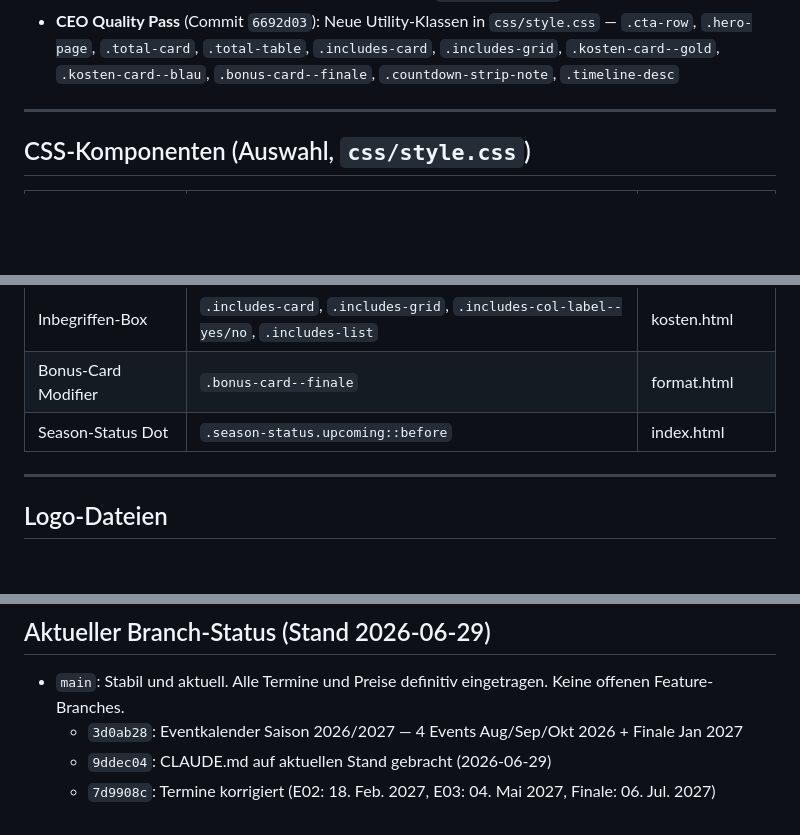
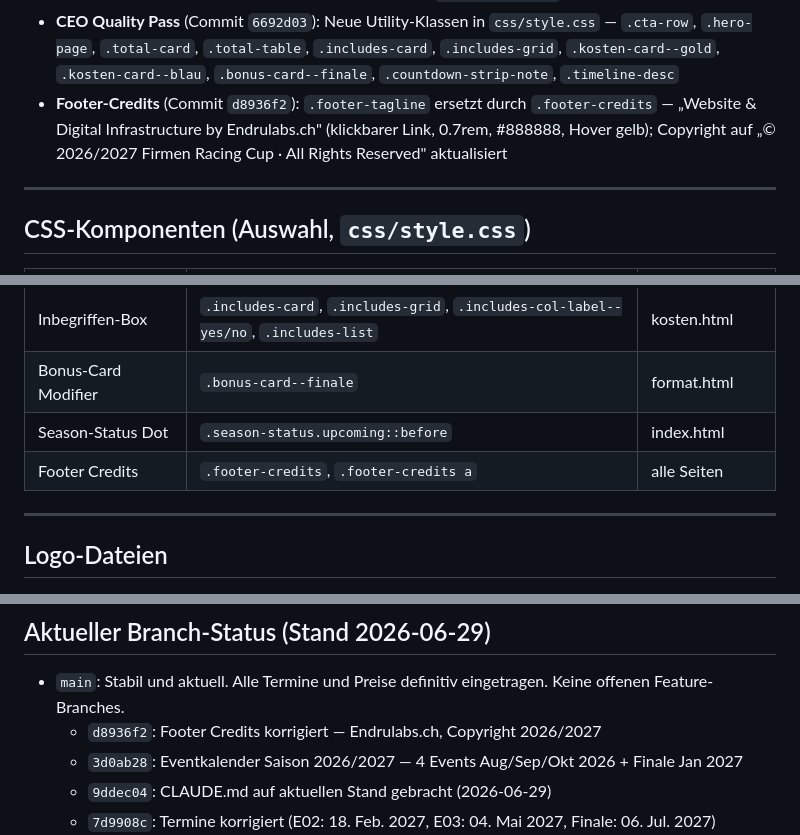
Before and after one commit to EndruOFC/racing-event-pre-info, a Markdown page: CLAUDE.md, 3 parts joined by grey strips. GitHub-like rendering; blank space fills up the shorter version.

Commit message:
Docs: CLAUDE.md — Footer-Änderungen dokumentiert
Co-Authored-By: Claude Sonnet 4.6 <noreply@anthropic.com>

```diff
--- a/CLAUDE.md
+++ b/CLAUDE.md
@@ -181,6 +181,9 @@ Rangliste:  https://endruofc.github.io/firmen-racing-cup-2026/standings.html
 - **CEO Quality Pass** (Commit `6692d03`): Neue Utility-Klassen in `css/style.css` —
   `.cta-row`, `.hero-page`, `.total-card`, `.total-table`, `.includes-card`, `.includes-grid`,
   `.kosten-card--gold`, `.kosten-card--blau`, `.bonus-card--finale`, `.countdown-strip-note`, `.timeline-desc`
+- **Footer-Credits** (Commit `d8936f2`): `.footer-tagline` ersetzt durch `.footer-credits` —
+  „Website & Digital Infrastructure by Endrulabs.ch" (klickbarer Link, 0.7rem, #888888, Hover gelb);
+  Copyright auf „© 2026/2027 Firmen Racing Cup · All Rights Reserved" aktualisiert
 
 ---
 
@@ -197,6 +200,7 @@ Rangliste:  https://endruofc.github.io/firmen-racing-cup-2026/standings.html
 | Inbegriffen-Box | `.includes-card`, `.includes-grid`, `.includes-col-label--yes/no`, `.includes-list` | kosten.html |
 | Bonus-Card Modifier | `.bonus-card--finale` | format.html |
 | Season-Status Dot | `.season-status.upcoming::before` | index.html |
+| Footer Credits | `.footer-credits`, `.footer-credits a` | alle Seiten |
 
 ---
 
@@ -264,6 +268,7 @@ Rangliste:  https://endruofc.github.io/firmen-racing-cup-2026/standings.html
 ## Aktueller Branch-Status (Stand 2026-06-29)
 
 - `main`: Stabil und aktuell. Alle Termine und Preise definitiv eingetragen. Keine offenen Feature-Branches.
+    - `d8936f2`: Footer Credits korrigiert — Endrulabs.ch, Copyright 2026/2027
   - `3d0ab28`: Eventkalender Saison 2026/2027 — 4 Events Aug/Sep/Okt 2026 + Finale Jan 2027
   - `9ddec04`: CLAUDE.md auf aktuellen Stand gebracht (2026-06-29)
   - `7d9908c`: Termine korrigiert (E02: 18. Feb. 2027, E03: 04. Mai 2027, Finale: 06. Jul. 2027)
```
